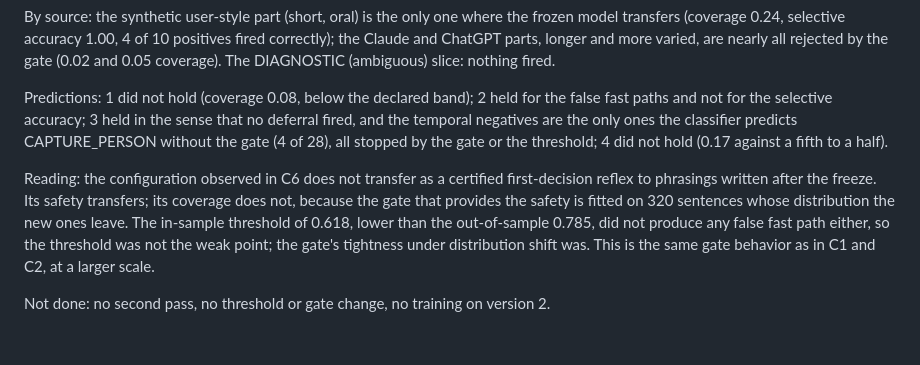
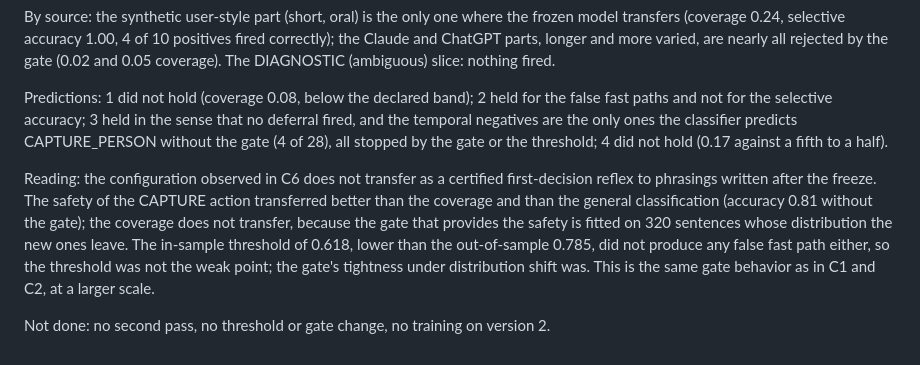
Before and after one commit to infinition/Paradigm, a Markdown page: results/intent_bench/PREREG_C6R.md, the part around the change. Drawn GitHub-style.

Commit message:
C6R outcome: state the transfer of CAPTURE safety without overstating generalization

```diff
--- a/results/intent_bench/PREREG_C6R.md
+++ b/results/intent_bench/PREREG_C6R.md
@@ -61,6 +61,6 @@ By source: the synthetic user-style part (short, oral) is the only one where the
 
 Predictions: 1 did not hold (coverage 0.08, below the declared band); 2 held for the false fast paths and not for the selective accuracy; 3 held in the sense that no deferral fired, and the temporal negatives are the only ones the classifier predicts CAPTURE_PERSON without the gate (4 of 28), all stopped by the gate or the threshold; 4 did not hold (0.17 against a fifth to a half).
 
-Reading: the configuration observed in C6 does not transfer as a certified first-decision reflex to phrasings written after the freeze. Its safety transfers; its coverage does not, because the gate that provides the safety is fitted on 320 sentences whose distribution the new ones leave. The in-sample threshold of 0.618, lower than the out-of-sample 0.785, did not produce any false fast path either, so the threshold was not the weak point; the gate's tightness under distribution shift was. This is the same gate behavior as in C1 and C2, at a larger scale.
+Reading: the configuration observed in C6 does not transfer as a certified first-decision reflex to phrasings written after the freeze. The safety of the CAPTURE action transferred better than the coverage and than the general classification (accuracy 0.81 without the gate); the coverage does not transfer, because the gate that provides the safety is fitted on 320 sentences whose distribution the new ones leave. The in-sample threshold of 0.618, lower than the out-of-sample 0.785, did not produce any false fast path either, so the threshold was not the weak point; the gate's tightness under distribution shift was. This is the same gate behavior as in C1 and C2, at a larger scale.
 
 Not done: no second pass, no threshold or gate change, no training on version 2.
```
